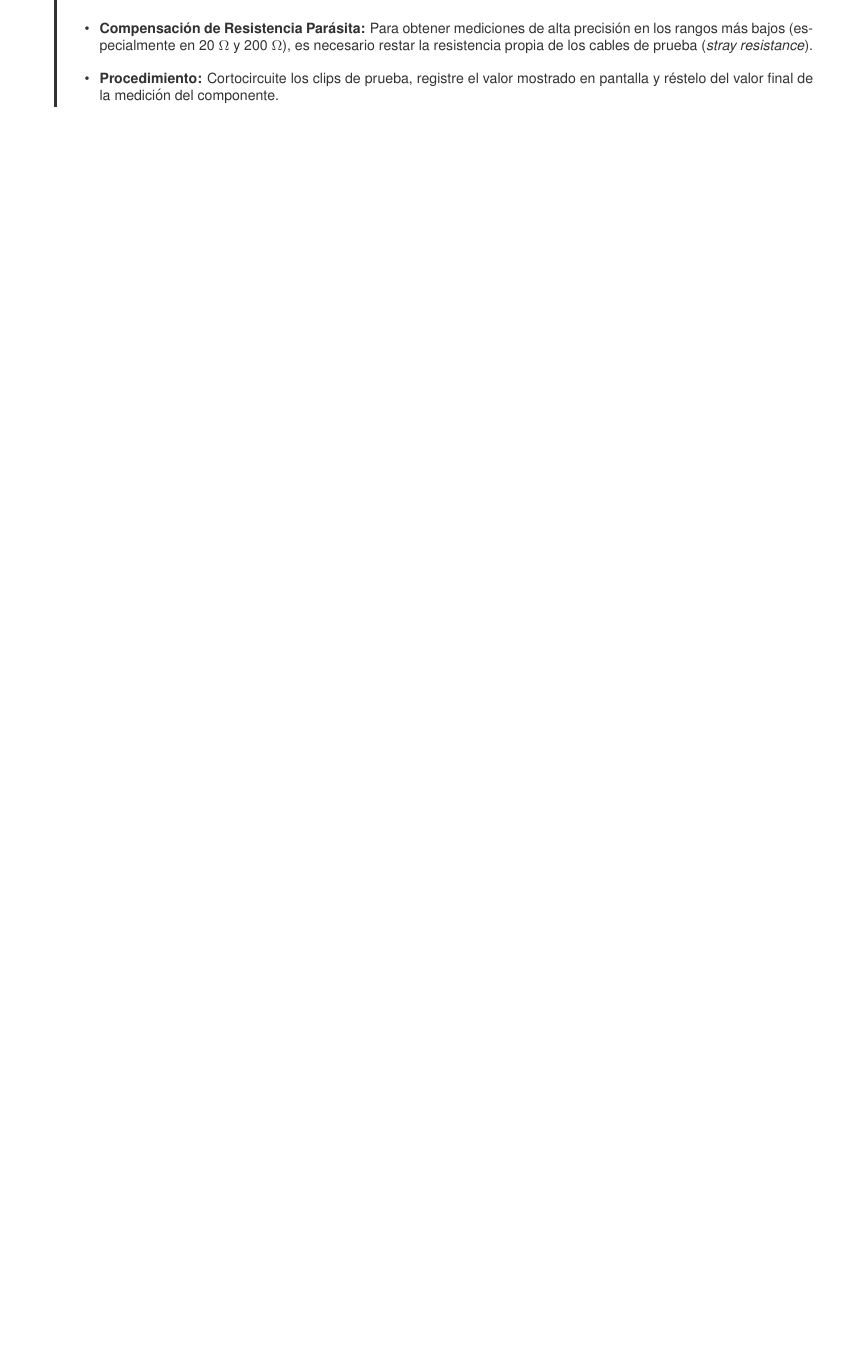
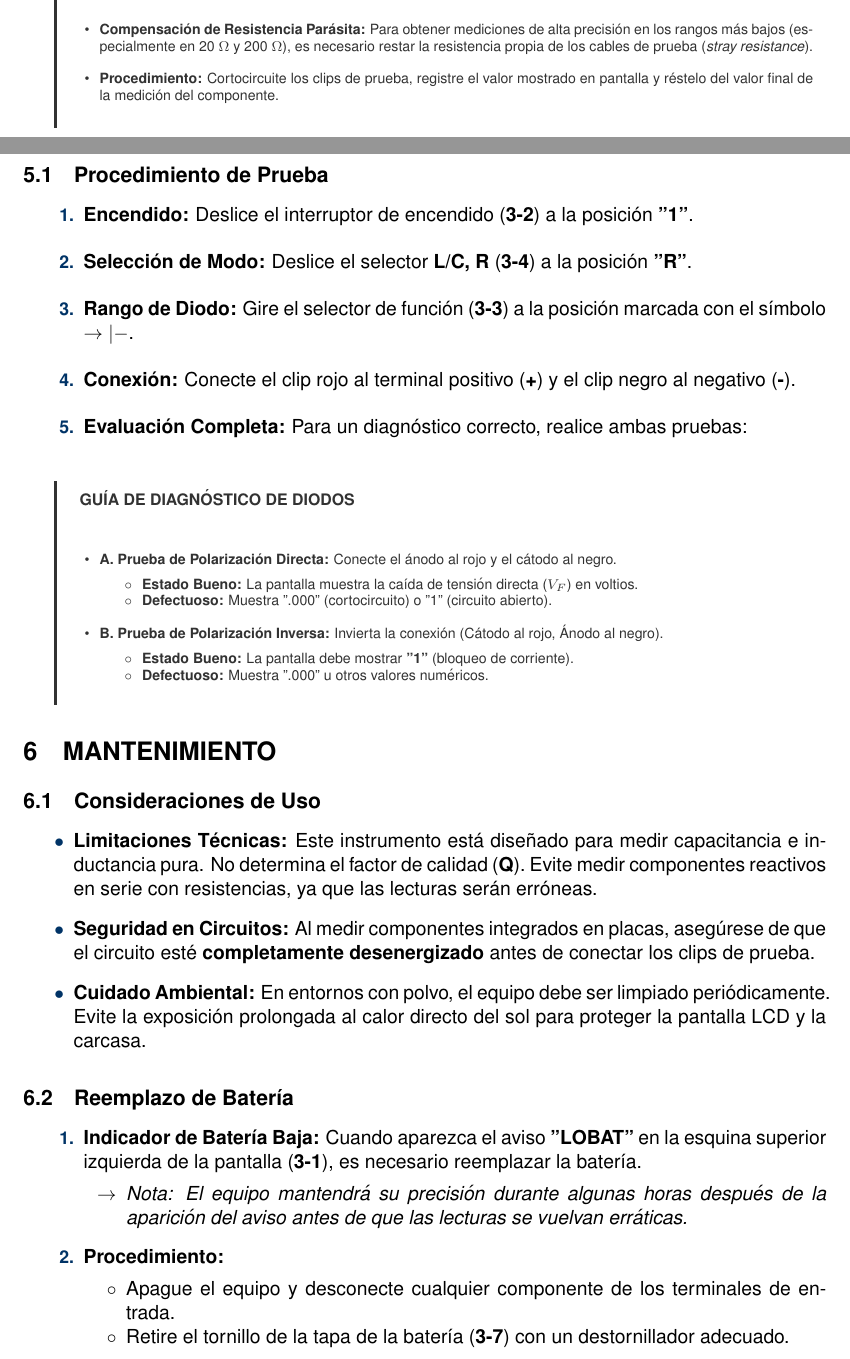
Before and after one commit to MarcosBernardC/instrumentation-manuals-pro, a LaTeX document (projects/lutron-8007fe/src/plantilla_lutron.tex): part of page 9 of 9 before the commit and two parts of pages 9 and 10 of 11 after it, the two joined at a grey line, cut so that both start at the same text, the shorter picture padded with empty space. Compiled offline with pdfLaTeX.

Commit message:
checkpoint(plantilla_lutron.tex): manual v0.1 terminado

```diff
--- a/projects/lutron-8007fe/src/plantilla_lutron.tex
+++ b/projects/lutron-8007fe/src/plantilla_lutron.tex
@@ -491,3 +520,66 @@
 \end{minipage}
 \endgroup
 
+% --- 7. PROCEDIMIENTO DE MEDICIÓN DE DIODOS ---
+\newpage
+\section{MEDICIÓN DE DIODOS}
+
+\subsection{Procedimiento de Prueba}
+
+\begin{enumerate}[label=\protect\small\color{IndustrialBlue}\bfseries\arabic*., leftmargin=1.2cm, itemsep=0.3cm]
+    \item \textbf{Encendido:} Deslice el interruptor de encendido (\textbf{3-2}) a la posición \textbf{"1"}.
+    \item \textbf{Selección de Modo:} Deslice el selector \textbf{L/C, R} (\textbf{3-4}) a la posición \textbf{"R"}.
+    \item \textbf{Rango de Diodo:} Gire el selector de función (\textbf{3-3}) a la posición marcada con el símbolo \textbf{$\rightarrow|-$}.
+    \item \textbf{Conexión:} Conecte el clip rojo al terminal positivo (\textbf{+}) y el clip negro al negativo (\textbf{-}).
+    \item \textbf{Evaluación Completa:} Para un diagnóstico correcto, realice ambas pruebas:
+\end{enumerate}
+
+\vspace{0.4cm}
+
+% --- BLOQUE DE DIAGNÓSTICO (DIN STYLE) ---
+\noindent
+\begingroup
+\color{DarkGray}
+\hspace{0.5cm} \vrule width 1.5pt \hspace{10pt}
+\begin{minipage}{\dimexpr\textwidth-25pt-0.5cm\relax}
+    \vspace{5pt}
+    {\footnotesize \textbf{GUÍA DE DIAGNÓSTICO DE DIODOS}} \\[0.2cm]
+    \scriptsize
+    \begin{itemize}[leftmargin=0.4cm, labelsep=0.2cm]
+        \item \textbf{A. Prueba de Polarización Directa:} Conecte el ánodo al rojo y el cátodo al negro.
+        \begin{itemize}[label=$\circ$, nosep]
+            \item \textbf{Estado Bueno:} La pantalla muestra la caída de tensión directa ($V_F$) en voltios.
+            \item \textbf{Defectuoso:} Muestra ".000" (cortocircuito) o "1" (circuito abierto).
+        \end{itemize}
+
+        \item \textbf{B. Prueba de Polarización Inversa:} Invierta la conexión (Cátodo al rojo, Ánodo al negro).
+        \begin{itemize}[label=$\circ$, nosep]
+            \item \textbf{Estado Bueno:} La pantalla debe mostrar \textbf{"1"} (bloqueo de corriente).
+            \item \textbf{Defectuoso:} Muestra ".000" u otros valores numéricos.
+        \end{itemize}
+    \end{itemize}
+    \vspace{5pt}
+\end{minipage}
+\endgroup
+
+% --- 8. MANTENIMIENTO ---
+\section{MANTENIMIENTO}
+
+\subsection{Consideraciones de Uso}
+\begin{itemize}[label=\color{IndustrialBlue}$\bullet$, leftmargin=1cm]
+    \item \textbf{Limitaciones Técnicas:} Este instrumento está diseñado para medir capacitancia e inductancia pura. No determina el factor de calidad (\textbf{Q}). Evite medir componentes reactivos en serie con resistencias, ya que las lecturas serán erróneas.
+    \item \textbf{Seguridad en Circuitos:} Al medir componentes integrados en placas, asegúrese de que el circuito esté \textbf{completamente desenergizado} antes de conectar los clips de prueba.
+    \item \textbf{Cuidado Ambiental:} En entornos con polvo, el equipo debe ser limpiado periódicamente. Evite la exposición prolongada al calor directo del sol para proteger la pantalla LCD y la carcasa.
+\end{itemize}
+
+\subsection{Reemplazo de Batería}
+\begin{enumerate}[label=\protect\small\color{IndustrialBlue}\bfseries\arabic*., leftmargin=1.2cm]
+    \item \textbf{Indicador de Batería Baja:} Cuando aparezca el aviso \textbf{"LOBAT"} en la esquina superior izquierda de la pantalla (\textbf{3-1}), es necesario reemplazar la batería.
+    \begin{itemize}[label=$\rightarrow$, nosep]
+        \item \textit{Nota: El equipo mantendrá su precisión durante algunas horas después de la aparición del aviso antes de que las lecturas se vuelvan erráticas.}
+    \end{itemize}
+    \item \textbf{Procedimiento:}
+    \begin{itemize}[label=$\circ$, nosep]
+        \item Apague el equipo y desconecte cualquier componente de los terminales de entrada.
+        \item Retire el tornillo de la tapa de la batería (\textbf{3-7}) con un destornillador adecuado.
+        \item Reemplace por una batería de \textbf{9V} (NEDA 1604 o equivalente) y vuelva a colocar la tapa.
```
Also changed, not shown: projects/lutron-8007fe/src/plantilla_lutron.pdf, projects/lutron-8007fe/src/plantilla_lutron.tex (53 more changed lines).
